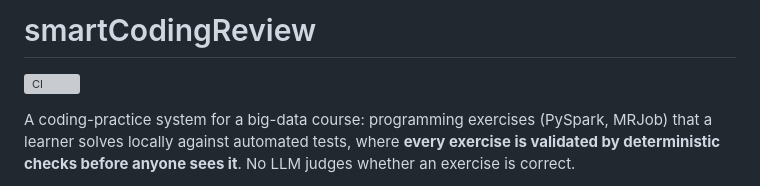
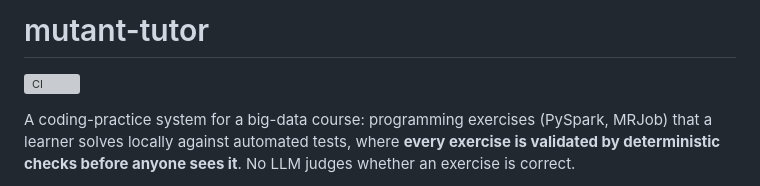
Before and after one commit to markmak233/mutant-tutor, a Markdown page: README.md, the part around one of its changes. Drawn GitHub-style; grey boxes are pictures that could not be loaded.

```diff
--- a/README.md
+++ b/README.md
@@ -1,2 +1,2 @@
-# smartCodingReview
+# mutant-tutor
 
```
Also changed, not shown: other parts of README.md (+1 -1 lines).
